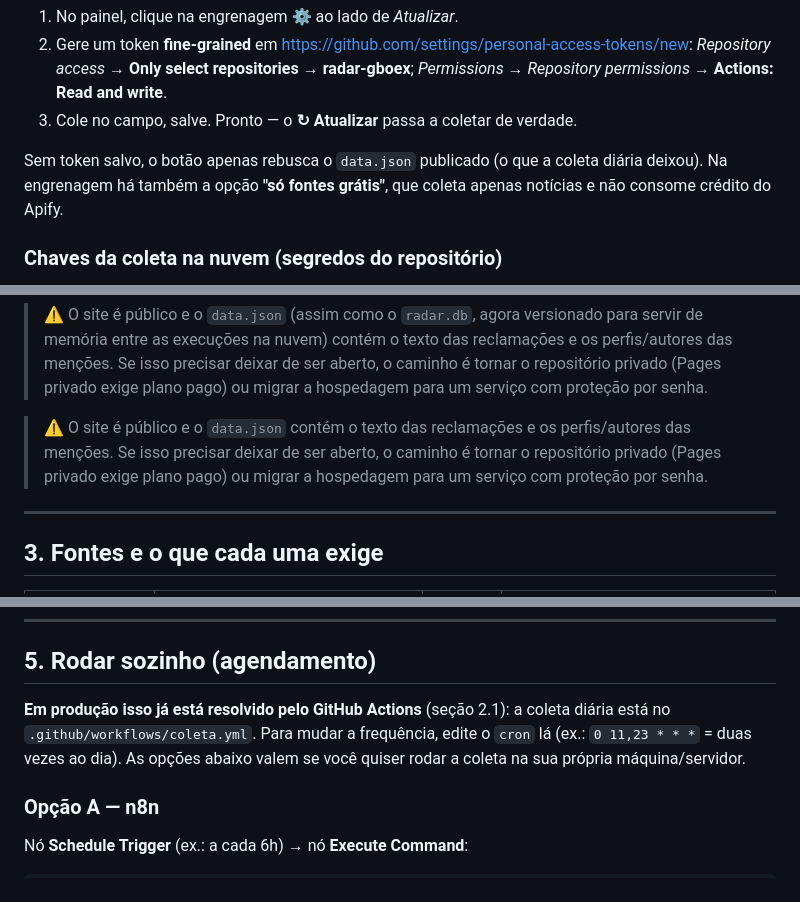
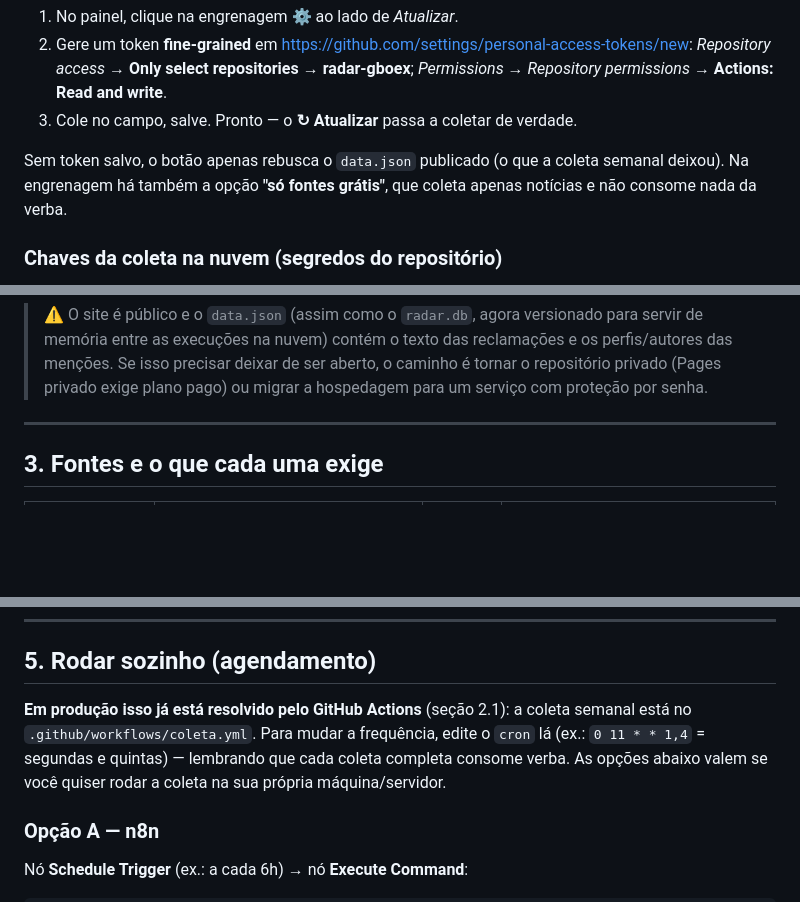
Before and after one commit to olaesparta-boop/radar-gboex, a Markdown page: README.md, 3 parts joined by grey strips. Rendered like a GitHub page; blank space fills up the shorter version.

Commit message:
docs: ajusta o README para a cadencia semanal e remove bloco duplicado
Co-Authored-By: Claude Opus 5 (1M context) <noreply@anthropic.com>

```diff
--- a/README.md
+++ b/README.md
@@ -78,8 +78,8 @@ token seu (fica só no `localStorage` daquele navegador, nunca no repositório):
 3. Cole no campo, salve. Pronto — o **↻ Atualizar** passa a coletar de verdade.
 
 Sem token salvo, o botão apenas rebusca o `data.json` publicado (o que a coleta
-diária deixou). Na engrenagem há também a opção **"só fontes grátis"**, que
-coleta apenas notícias e não consome crédito do Apify.
+semanal deixou). Na engrenagem há também a opção **"só fontes grátis"**, que
+coleta apenas notícias e não consome nada da verba.
 
 ### Chaves da coleta na nuvem (segredos do repositório)
 
@@ -101,11 +101,6 @@ grátis (Google News, GDELT, site GBOEX) — Reclame Aqui e redes ficam de fora.
 > reclamações e os perfis/autores das menções. Se isso precisar deixar de ser
 > aberto, o caminho é tornar o repositório privado (Pages privado exige plano
 > pago) ou migrar a hospedagem para um serviço com proteção por senha.
-
-> ⚠️ O site é público e o `data.json` contém o texto das reclamações e os
-> perfis/autores das menções. Se isso precisar deixar de ser aberto, o caminho é
-> tornar o repositório privado (Pages privado exige plano pago) ou migrar a
-> hospedagem para um serviço com proteção por senha.
 
 ---
 
@@ -154,9 +149,10 @@ classificada pelo Claude (`SENTIMENT_MODEL`, padrão Haiku).
 ## 5. Rodar sozinho (agendamento)
 
 **Em produção isso já está resolvido pelo GitHub Actions** (seção 2.1): a coleta
-diária está no `.github/workflows/coleta.yml`. Para mudar a frequência, edite o
-`cron` lá (ex.: `0 11,23 * * *` = duas vezes ao dia). As opções abaixo valem se
-você quiser rodar a coleta na sua própria máquina/servidor.
+semanal está no `.github/workflows/coleta.yml`. Para mudar a frequência, edite o
+`cron` lá (ex.: `0 11 * * 1,4` = segundas e quintas) — lembrando que cada coleta
+completa consome verba. As opções abaixo valem se você quiser rodar a coleta na
+sua própria máquina/servidor.
 
 ### Opção A — n8n
 Nó **Schedule Trigger** (ex.: a cada 6h) → nó **Execute Command**:
```
